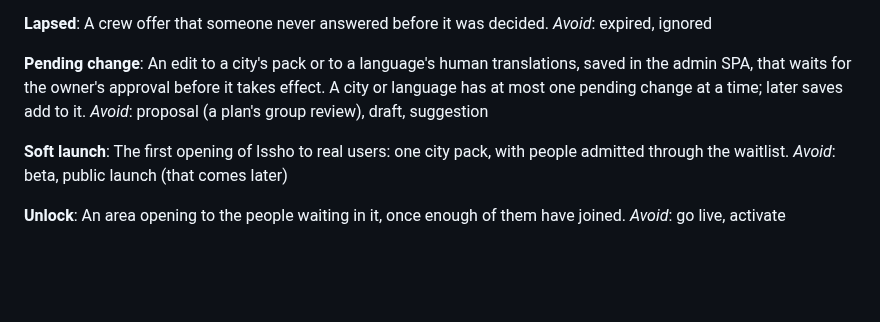
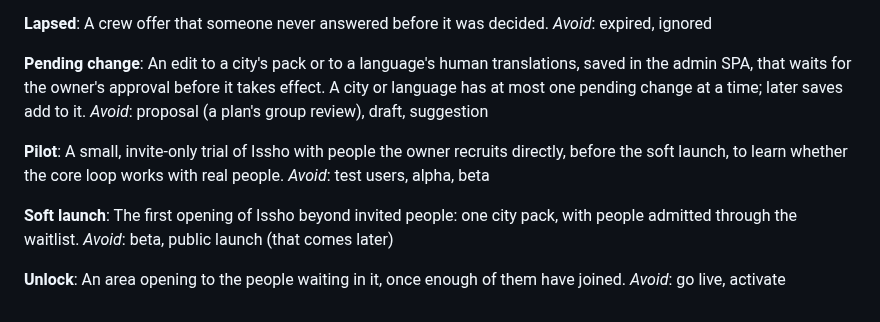
Before and after one commit to shrujancheruku/issho, a Markdown page: GLOSSARY.md, the part around the change. Drawn GitHub-style; blank space fills up the shorter version.

Commit message:
docs(glossary): define Pilot, before the soft launch

```diff
--- a/GLOSSARY.md
+++ b/GLOSSARY.md
@@ -60,8 +60,12 @@ _Avoid_: expired, ignored
 An edit to a city's pack or to a language's human translations, saved in the admin SPA, that waits for the owner's approval before it takes effect. A city or language has at most one pending change at a time; later saves add to it.
 _Avoid_: proposal (a plan's group review), draft, suggestion
 
+**Pilot**:
+A small, invite-only trial of Issho with people the owner recruits directly, before the soft launch, to learn whether the core loop works with real people.
+_Avoid_: test users, alpha, beta
+
 **Soft launch**:
-The first opening of Issho to real users: one city pack, with people admitted through the waitlist.
+The first opening of Issho beyond invited people: one city pack, with people admitted through the waitlist.
 _Avoid_: beta, public launch (that comes later)
 
 **Unlock**:
```
